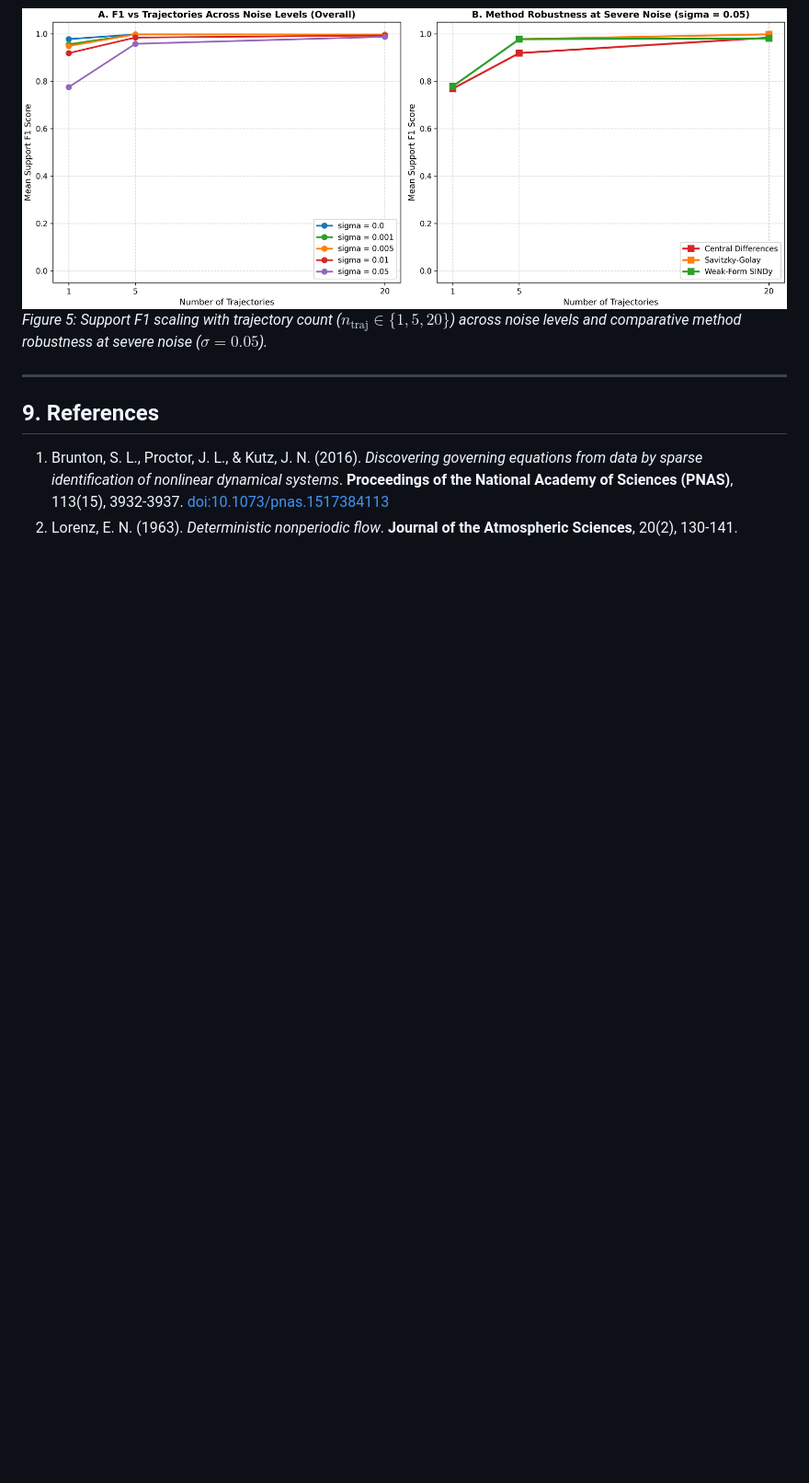
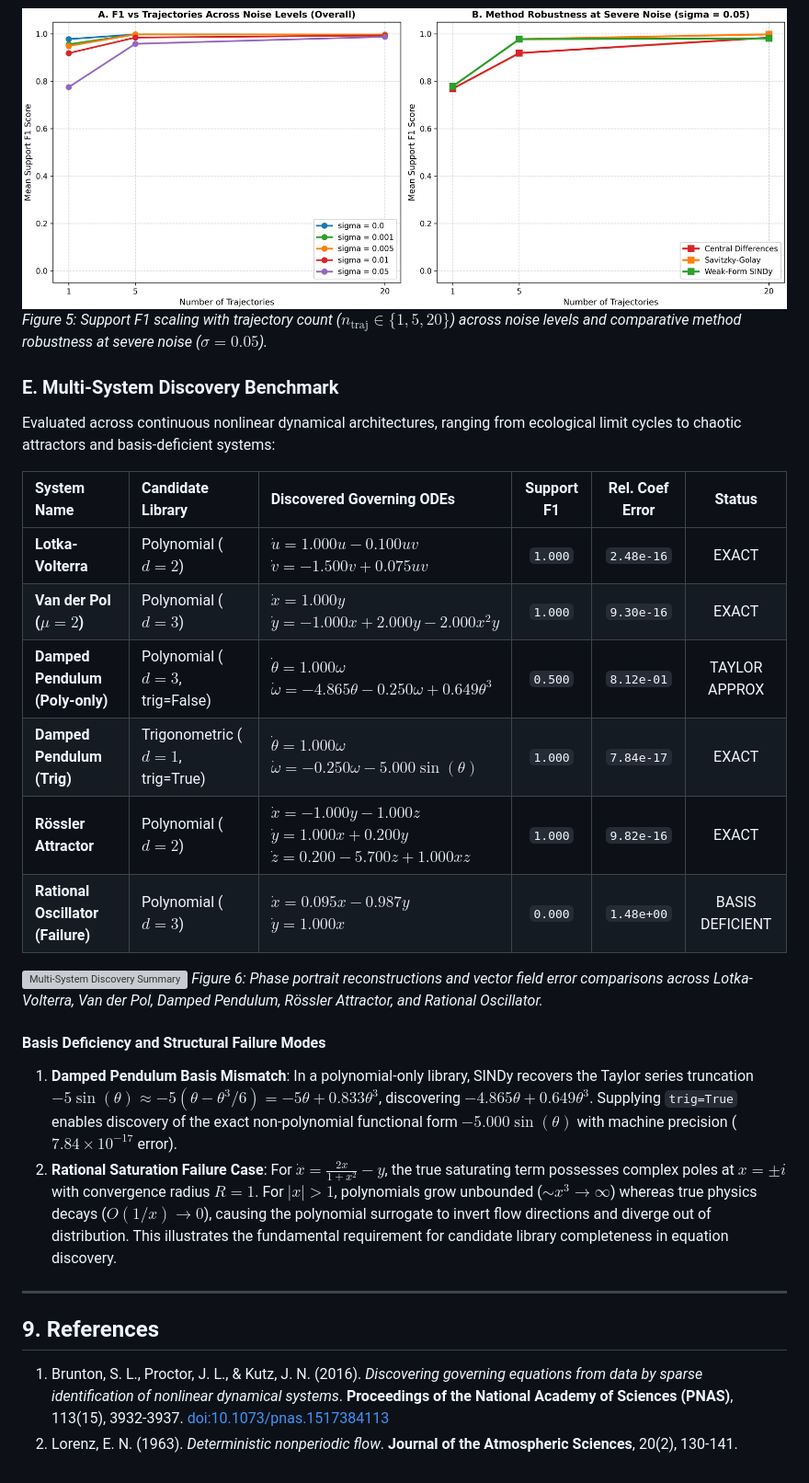
Before and after one commit to AdityaSurse/sparsa, a Markdown page: README.md, the part around one of its changes. Shown at 92% size. Rendered like a GitHub page; blank space fills up the shorter version; grey boxes are pictures that could not be loaded.

Commit message:
More systems (generalization)

```diff
--- a/README.md
+++ b/README.md
@@ -388,6 +395,26 @@ $\sigma \in [0, 0.001, 0.005, 0.01, 0.05]$, $\Delta t \in [0.001, 0.005, 0.01, 0
 ![Noise Ablation Trajectory Scaling](docs/figures/noise_ablation_trajectories.png)
 *Figure 5: Support F1 scaling with trajectory count ($n_{\text{traj}} \in \{1, 5, 20\}$) across noise levels and comparative method robustness at severe noise ($\sigma=0.05$).*
 
+### E. Multi-System Discovery Benchmark
+
+Evaluated across continuous nonlinear dynamical architectures, ranging from ecological limit cycles to chaotic attractors and basis-deficient systems:
+
+| System Name | Candidate Library | Discovered Governing ODEs | Support F1 | Rel. Coef Error | Status |
+| :--- | :--- | :--- | :---: | :---: | :---: |
+| **Lotka-Volterra** | Polynomial ($d=2$) | $\dot{u} = 1.000 u - 0.100 u v$ <br/> $\dot{v} = -1.500 v + 0.075 u v$ | `1.000` | `2.48e-16` | EXACT |
+| **Van der Pol ($\mu=2$)** | Polynomial ($d=3$) | $\dot{x} = 1.000 y$ <br/> $\dot{y} = -1.000 x + 2.000 y - 2.000 x^2 y$ | `1.000` | `9.30e-16` | EXACT |
+| **Damped Pendulum (Poly-only)** | Polynomial ($d=3$, trig=False) | $\dot{\theta} = 1.000 \omega$ <br/> $\dot{\omega} = -4.865 \theta - 0.250 \omega + 0.649 \theta^3$ | `0.500` | `8.12e-01` | TAYLOR APPROX |
+| **Damped Pendulum (Trig)** | Trigonometric ($d=1$, trig=True) | $\dot{\theta} = 1.000 \omega$ <br/> $\dot{\omega} = -0.250 \omega - 5.000 \sin(\theta)$ | `1.000` | `7.84e-17` | EXACT |
+| **Rössler Attractor** | Polynomial ($d=2$) | $\dot{x} = -1.000 y - 1.000 z$ <br/> $\dot{y} = 1.000 x + 0.200 y$ <br/> $\dot{z} = 0.200 - 5.700 z + 1.000 x z$ | `1.000` | `9.82e-16` | EXACT |
+| **Rational Oscillator (Failure)** | Polynomial ($d=3$) | $\dot{x} = 0.095 x - 0.987 y$ <br/> $\dot{y} = 1.000 x$ | `0.000` | `1.48e+00` | BASIS DEFICIENT |
+
+![Multi-System Discovery Summary](docs/figures/systems_discovery_summary.png)
+*Figure 6: Phase portrait reconstructions and vector field error comparisons across Lotka-Volterra, Van der Pol, Damped Pendulum, Rössler Attractor, and Rational Oscillator.*
+
+#### Basis Deficiency and Structural Failure Modes
+1. **Damped Pendulum Basis Mismatch**: In a polynomial-only library, SINDy recovers the Taylor series truncation $-5 \sin(\theta) \approx -5 (\theta - \theta^3/6) = -5 \theta + 0.833 \theta^3$, discovering $-4.865 \theta + 0.649 \theta^3$. Supplying `trig=True` enables discovery of the exact non-polynomial functional form $-5.000 \sin(\theta)$ with machine precision ($7.84 \times 10^{-17}$ error).
+2. **Rational Saturation Failure Case**: For $\dot{x} = \frac{2x}{1+x^2} - y$, the true saturating term possesses complex poles at $x = \pm i$ with convergence radius $R=1$. For $|x| > 1$, polynomials grow unbounded ($\sim x^3 \to \infty$) whereas true physics decays ($O(1/x) \to 0$), causing the polynomial surrogate to invert flow directions and diverge out of distribution. This illustrates the fundamental requirement for candidate library completeness in equation discovery.
+
 ---
 
 ## 9. References
```
Also changed, not shown: other parts of README.md (+9 -2 lines), docs/figures/system_lotka_volterra.png (added), docs/figures/system_rational_failure.png (added), docs/figures/system_rossler.png (added), docs/figures/system_van_der_pol.png (added), 6 other files.
